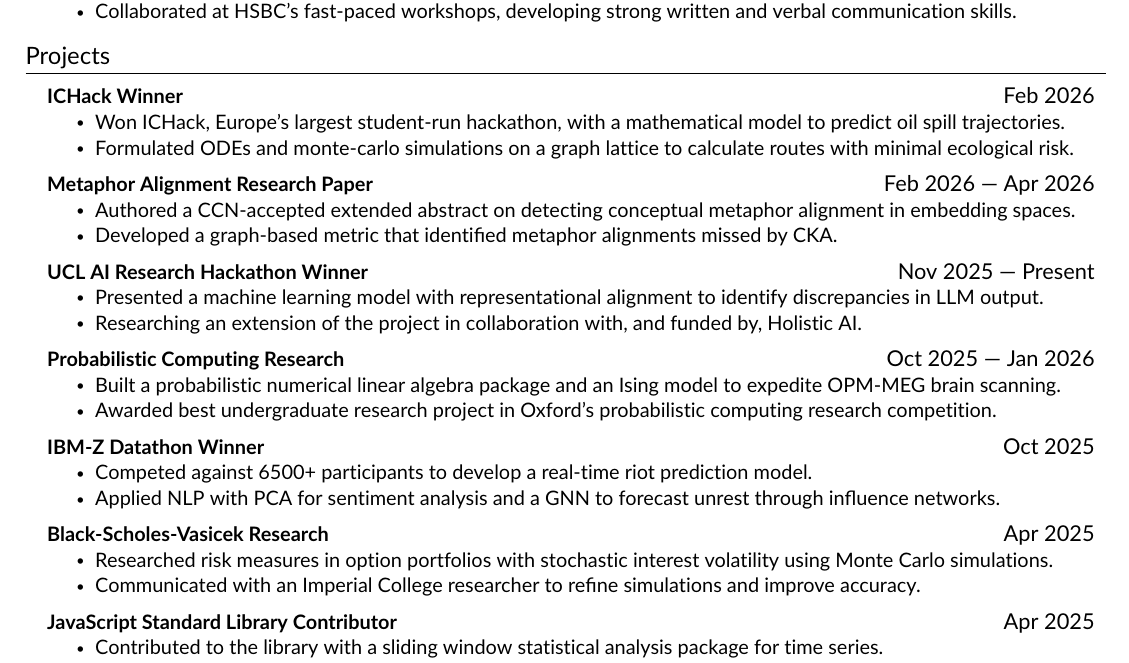
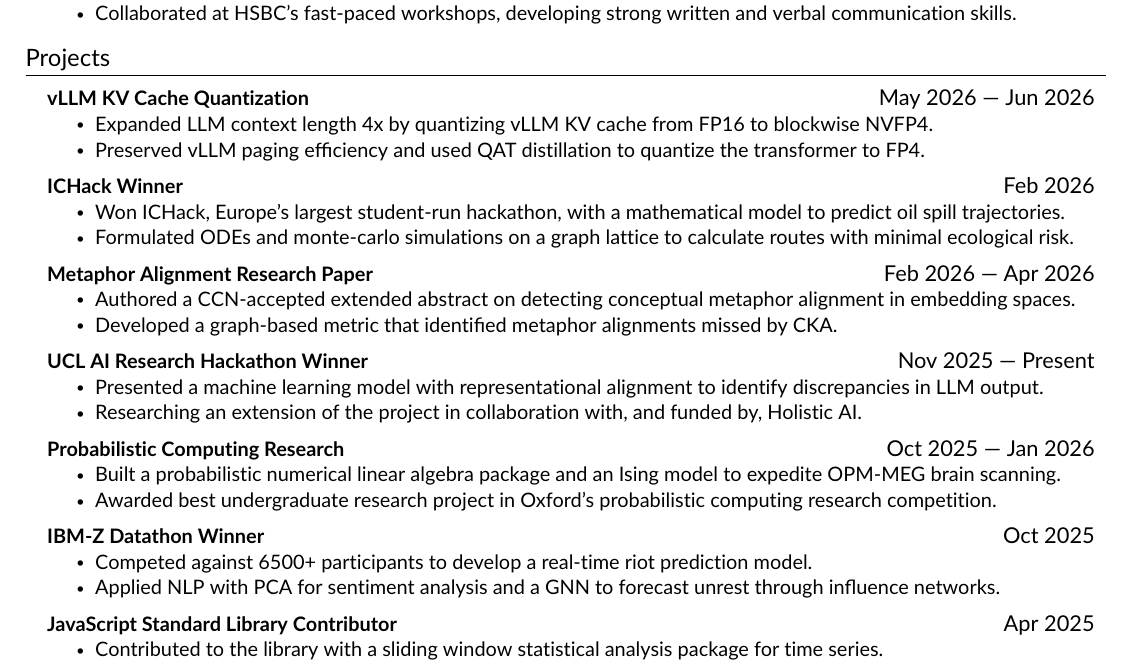
Before and after one commit to notacountry/CV, a LaTeX CV (CV.tex, which reads src/experience.tex): part of the page, cut so that both start at the same text. Compiled offline with pdfLaTeX.

Commit message:
newest project

```diff
--- a/src/experience.tex
+++ b/src/experience.tex
@@ -19,6 +19,14 @@
 
 \section{Projects}
 \resumeSubHeadingListStart
+
+    \resumeProjectHeading
+    {\textbf{vLLM KV Cache Quantization}}{May 2026 — Jun 2026}
+    \resumeItemListStart
+        \resumeItem{Expanded LLM context length 4x by quantizing vLLM KV cache from FP16 to blockwise NVFP4.}
+        \resumeItem{Preserved vLLM paging efficiency and used QAT distillation to quantize the transformer to FP4.}
+    \resumeItemListEnd
+
     \resumeProjectHeading
     {\textbf{ICHack Winner}}{Feb 2026}
     \resumeItemListStart
@@ -55,13 +63,6 @@
     \resumeItemListEnd
 
     \resumeProjectHeading
-    {\textbf{Black-Scholes-Vasicek Research}}{Apr 2025}
-    \resumeItemListStart
-        \resumeItem{Researched risk measures in option portfolios with stochastic interest volatility using Monte Carlo simulations.}
-        \resumeItem{Communicated with an Imperial College researcher to refine simulations and improve accuracy.}
-    \resumeItemListEnd
-
-    \resumeProjectHeading
     {\textbf{JavaScript Standard Library Contributor}}{Apr 2025}
     \resumeItemListStart
         \resumeItem{Contributed to the library with a sliding window statistical analysis package for time series.}
```
